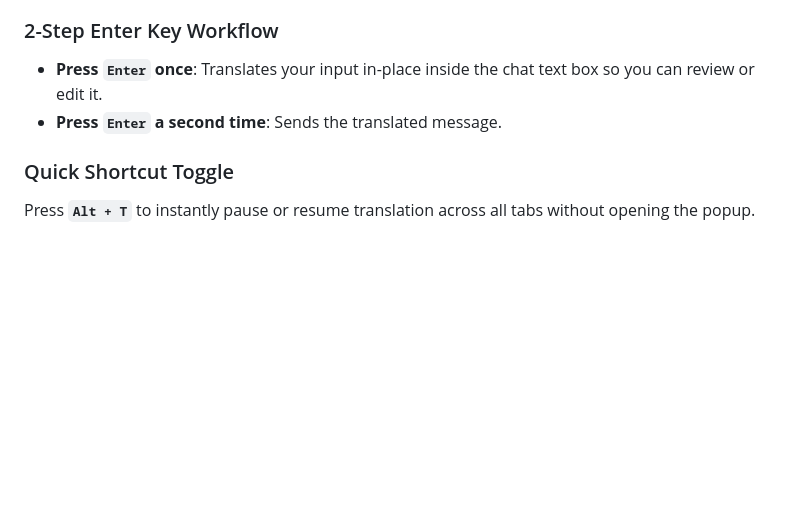
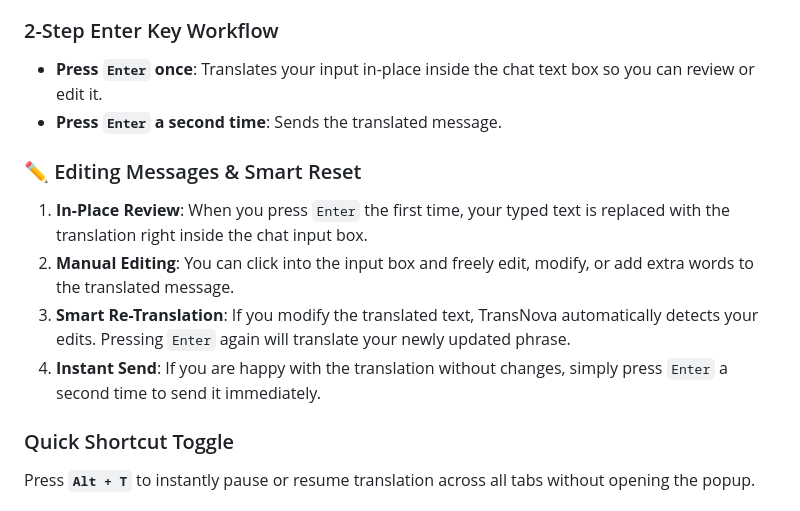
Before and after one commit to SINGH0883/TransNova, a Markdown page: README.md, the part around the change. GitHub-like rendering; blank space fills up the shorter version.

Commit message:
Add Editing Messages & Smart Reset section to README.md

```diff
--- a/README.md
+++ b/README.md
@@ -145,6 +145,13 @@ TransNova features **independent controls** for outgoing and incoming messages:
 - **Press `Enter` once**: Translates your input in-place inside the chat text box so you can review or edit it.
 - **Press `Enter` a second time**: Sends the translated message.
 
+### ✏️ Editing Messages & Smart Reset
+
+1. **In-Place Review**: When you press `Enter` the first time, your typed text is replaced with the translation right inside the chat input box.
+2. **Manual Editing**: You can click into the input box and freely edit, modify, or add extra words to the translated message.
+3. **Smart Re-Translation**: If you modify the translated text, TransNova automatically detects your edits. Pressing `Enter` again will translate your newly updated phrase.
+4. **Instant Send**: If you are happy with the translation without changes, simply press `Enter` a second time to send it immediately.
+
 ### Quick Shortcut Toggle
 
 Press **`Alt + T`** to instantly pause or resume translation across all tabs without opening the popup.
```
